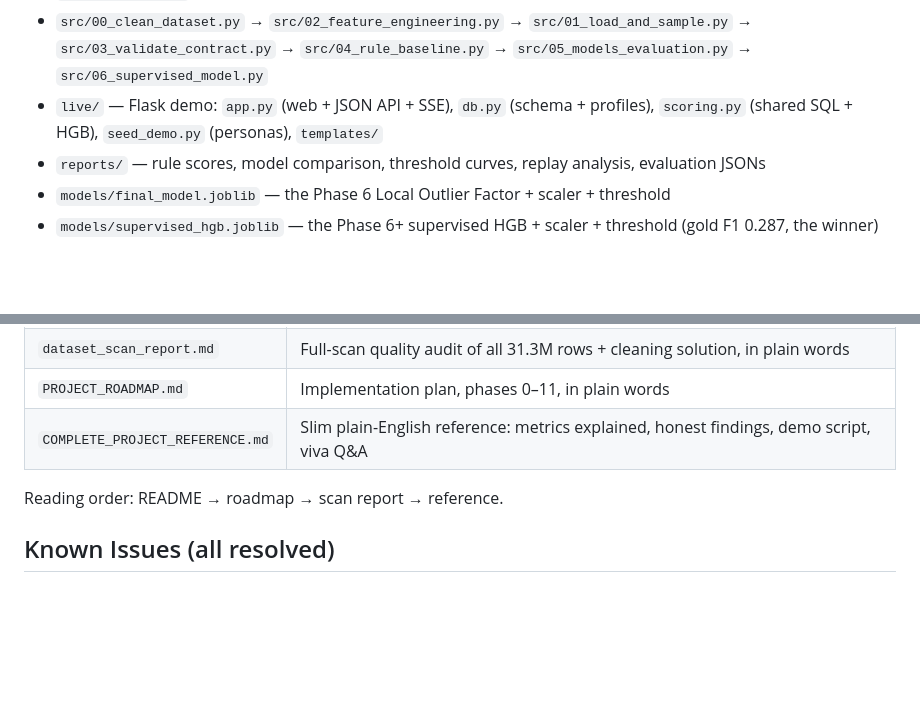
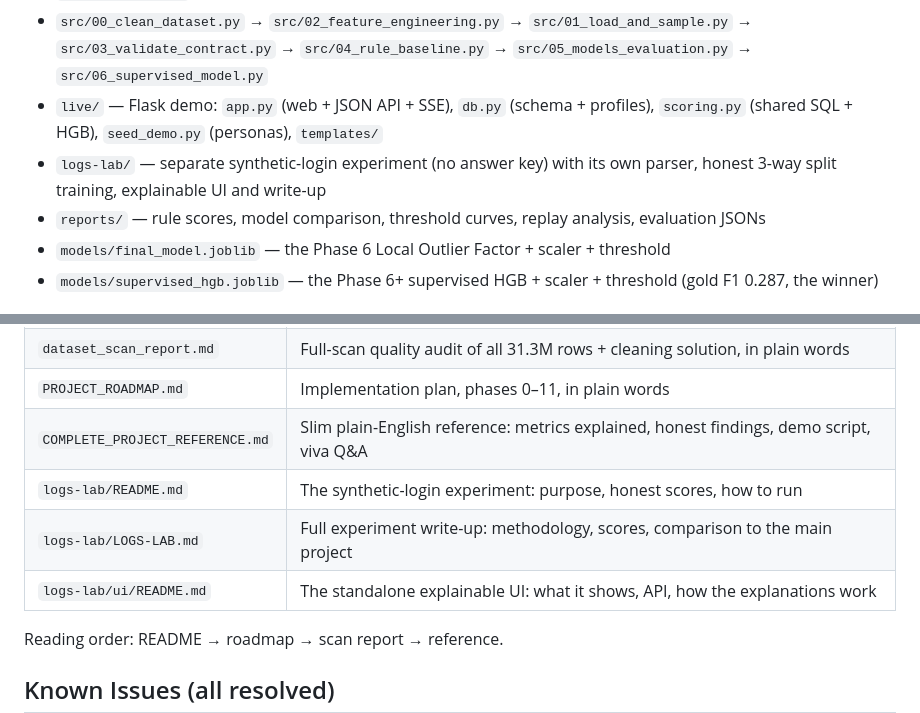
Before and after one commit to urvashiritu/MAJOR-PAIN-ATE-, a Markdown page: README.md, 2 parts joined by grey strips. Drawn GitHub-style; blank space fills up the shorter version.

Commit message:
docs(logs-lab): add README for experiment + explainable UI, wire into main README

```diff
--- a/README.md
+++ b/README.md
@@ -155,6 +155,7 @@ page is the "show the cleaned dataset" view, not live traffic.
 - `data/live.duckdb` — live demo DB (users, events, alerts, user_profile)
 - `src/00_clean_dataset.py` → `src/02_feature_engineering.py` → `src/01_load_and_sample.py` → `src/03_validate_contract.py` → `src/04_rule_baseline.py` → `src/05_models_evaluation.py` → `src/06_supervised_model.py`
 - `live/` — Flask demo: `app.py` (web + JSON API + SSE), `db.py` (schema + profiles), `scoring.py` (shared SQL + HGB), `seed_demo.py` (personas), `templates/`
+- `logs-lab/` — separate synthetic-login experiment (no answer key) with its own parser, honest 3-way split training, explainable UI and write-up
 - `reports/` — rule scores, model comparison, threshold curves, replay analysis, evaluation JSONs
 - `models/final_model.joblib` — the Phase 6 Local Outlier Factor + scaler + threshold
 - `models/supervised_hgb.joblib` — the Phase 6+ supervised HGB + scaler + threshold (gold F1 0.287, the winner)
@@ -206,6 +207,9 @@ venv/bin/python live/app.py         # http://127.0.0.1:5000
 | `dataset_scan_report.md` | Full-scan quality audit of all 31.3M rows + cleaning solution, in plain words |
 | `PROJECT_ROADMAP.md` | Implementation plan, phases 0–11, in plain words |
 | `COMPLETE_PROJECT_REFERENCE.md` | Slim plain-English reference: metrics explained, honest findings, demo script, viva Q&A |
+| `logs-lab/README.md` | The synthetic-login experiment: purpose, honest scores, how to run |
+| `logs-lab/LOGS-LAB.md` | Full experiment write-up: methodology, scores, comparison to the main project |
+| `logs-lab/ui/README.md` | The standalone explainable UI: what it shows, API, how the explanations work |
 
 Reading order: README → roadmap → scan report → reference.
 
```
Also changed, not shown: logs-lab/README.md (added, +49 -0 lines), logs-lab/ui/README.md (added, +73 -0 lines).
